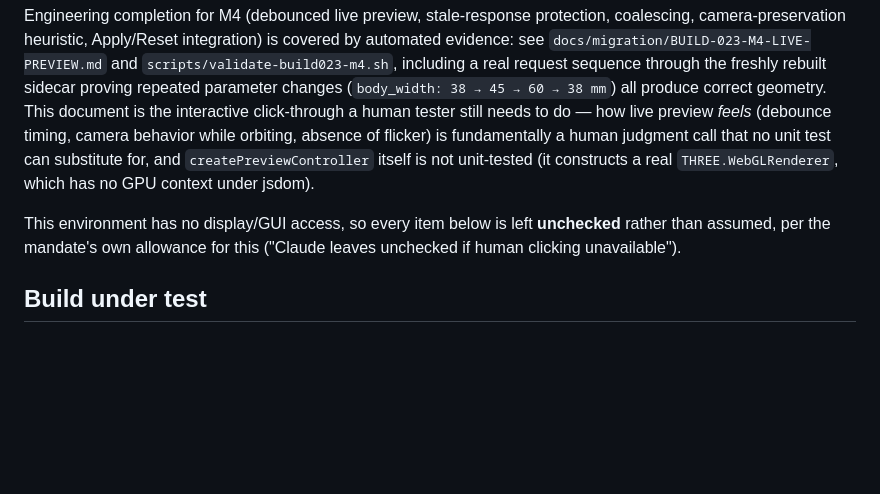
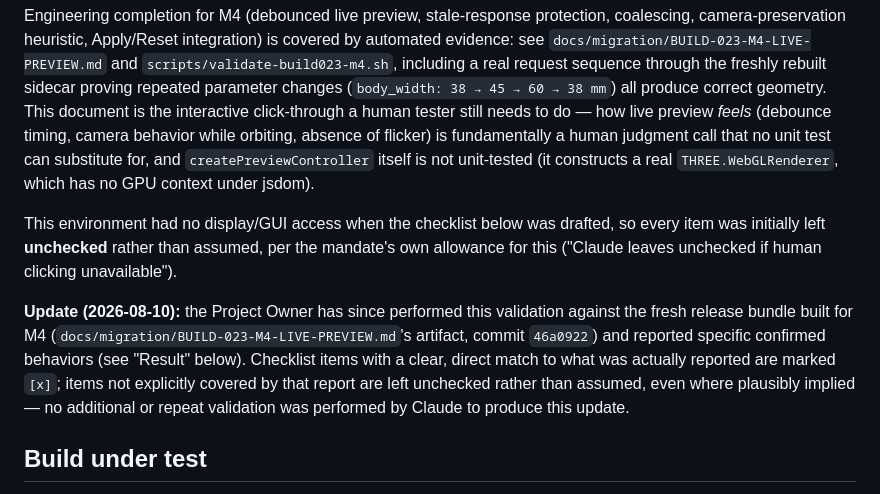
Before and after one commit to bjoepen/ZeroRodCAD, a Markdown page: docs/migration/BUILD-023-M4-HUMAN-VALIDATION.md, the part around one of its changes. Drawn GitHub-style; blank space fills up the shorter version.

```diff
--- a/docs/migration/BUILD-023-M4-HUMAN-VALIDATION.md
+++ b/docs/migration/BUILD-023-M4-HUMAN-VALIDATION.md
@@ -10,9 +10,16 @@ behavior while orbiting, absence of flicker) is fundamentally a human judgment c
 test can substitute for, and `createPreviewController` itself is not unit-tested (it constructs a
 real `THREE.WebGLRenderer`, which has no GPU context under jsdom).
 
-This environment has no display/GUI access, so every item below is left **unchecked** rather than
-assumed, per the mandate's own allowance for this ("Claude leaves unchecked if human clicking
-unavailable").
+This environment had no display/GUI access when the checklist below was drafted, so every item was
+initially left **unchecked** rather than assumed, per the mandate's own allowance for this ("Claude
+leaves unchecked if human clicking unavailable").
+
+**Update (2026-08-10):** the Project Owner has since performed this validation against the fresh
+release bundle built for M4 (`docs/migration/BUILD-023-M4-LIVE-PREVIEW.md`'s artifact, commit
+`46a0922`) and reported specific confirmed behaviors (see "Result" below). Checklist items with a
+clear, direct match to what was actually reported are marked `[x]`; items not explicitly covered by
+that report are left unchecked rather than assumed, even where plausibly implied — no additional or
+repeat validation was performed by Claude to produce this update.
 
 ## Build under test
 
```
Also changed, not shown: other parts of docs/migration/BUILD-023-M4-HUMAN-VALIDATION.md (+25 -25 lines).
